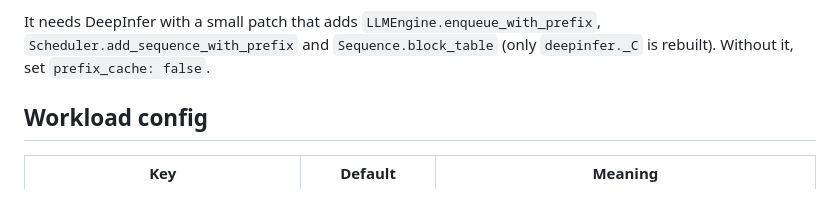
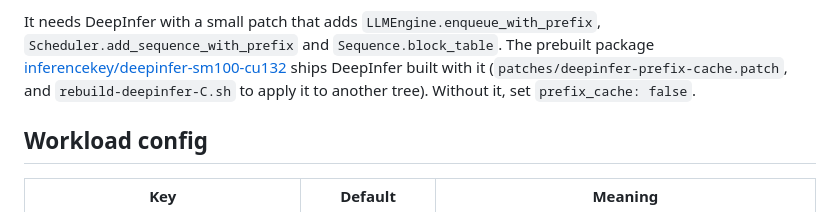
Before and after one commit to inferencekey/inferencekey-sdk, a Markdown page: examples/custom-backend-deepinfer/README.md, the part around the change. Rendered like a GitHub page.

Commit message:
examples: point the DeepInfer backend README at the prebuilt package with the prefix-cache patch

```diff
--- a/examples/custom-backend-deepinfer/README.md
+++ b/examples/custom-backend-deepinfer/README.md
@@ -123,8 +123,11 @@ context is about 11 s of one rank). With `prefix_cache` on (the default):
   from the cache; requests may set `ignore_eos`.
 
 It needs DeepInfer with a small patch that adds `LLMEngine.enqueue_with_prefix`,
-`Scheduler.add_sequence_with_prefix` and `Sequence.block_table` (only
-`deepinfer._C` is rebuilt). Without it, set `prefix_cache: false`.
+`Scheduler.add_sequence_with_prefix` and `Sequence.block_table`. The prebuilt
+package [inferencekey/deepinfer-sm100-cu132](https://huggingface.co/inferencekey/deepinfer-sm100-cu132)
+ships DeepInfer built with it (`patches/deepinfer-prefix-cache.patch`, and
+`rebuild-deepinfer-C.sh` to apply it to another tree). Without it, set
+`prefix_cache: false`.
 
 ## Workload config
 
```
